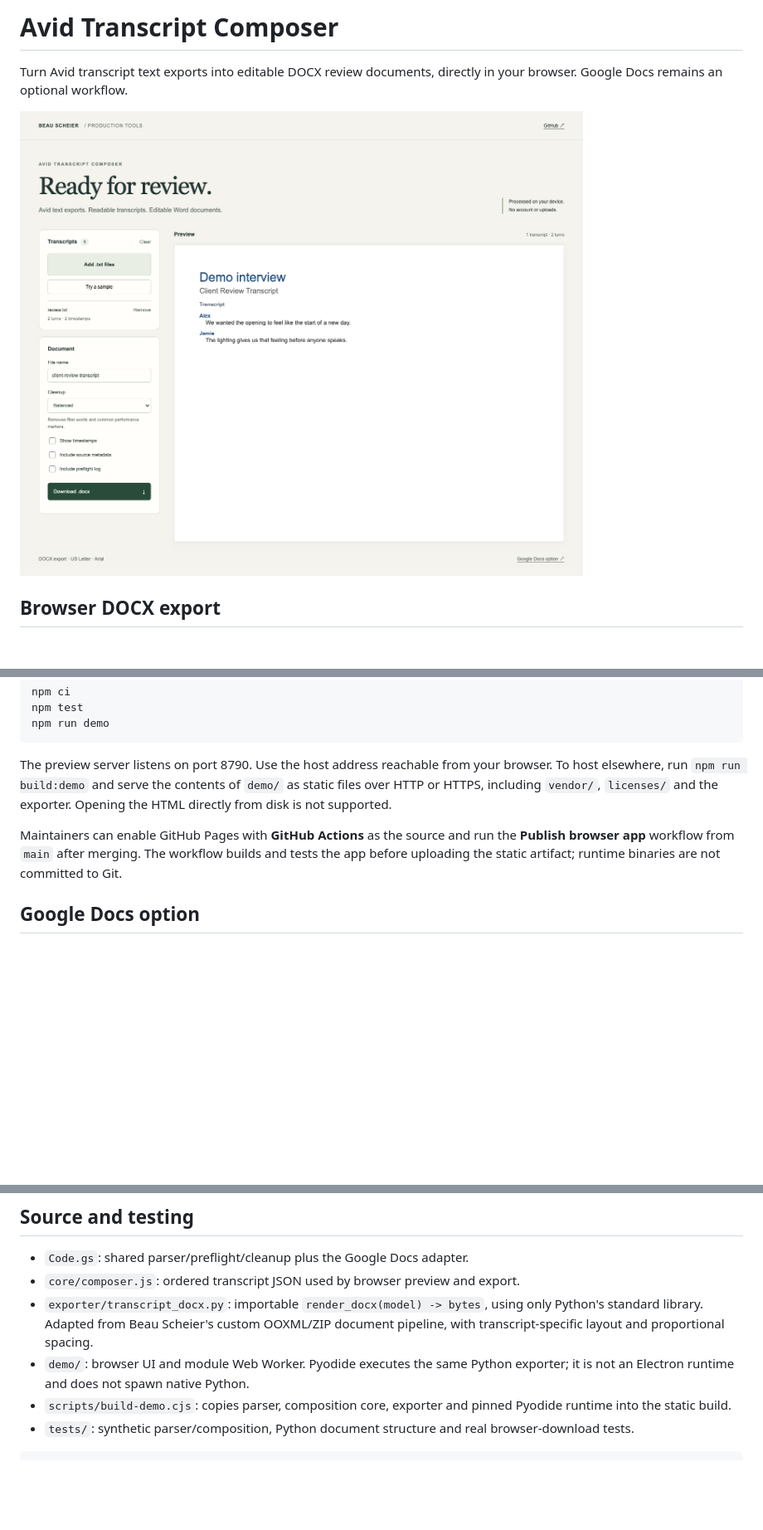
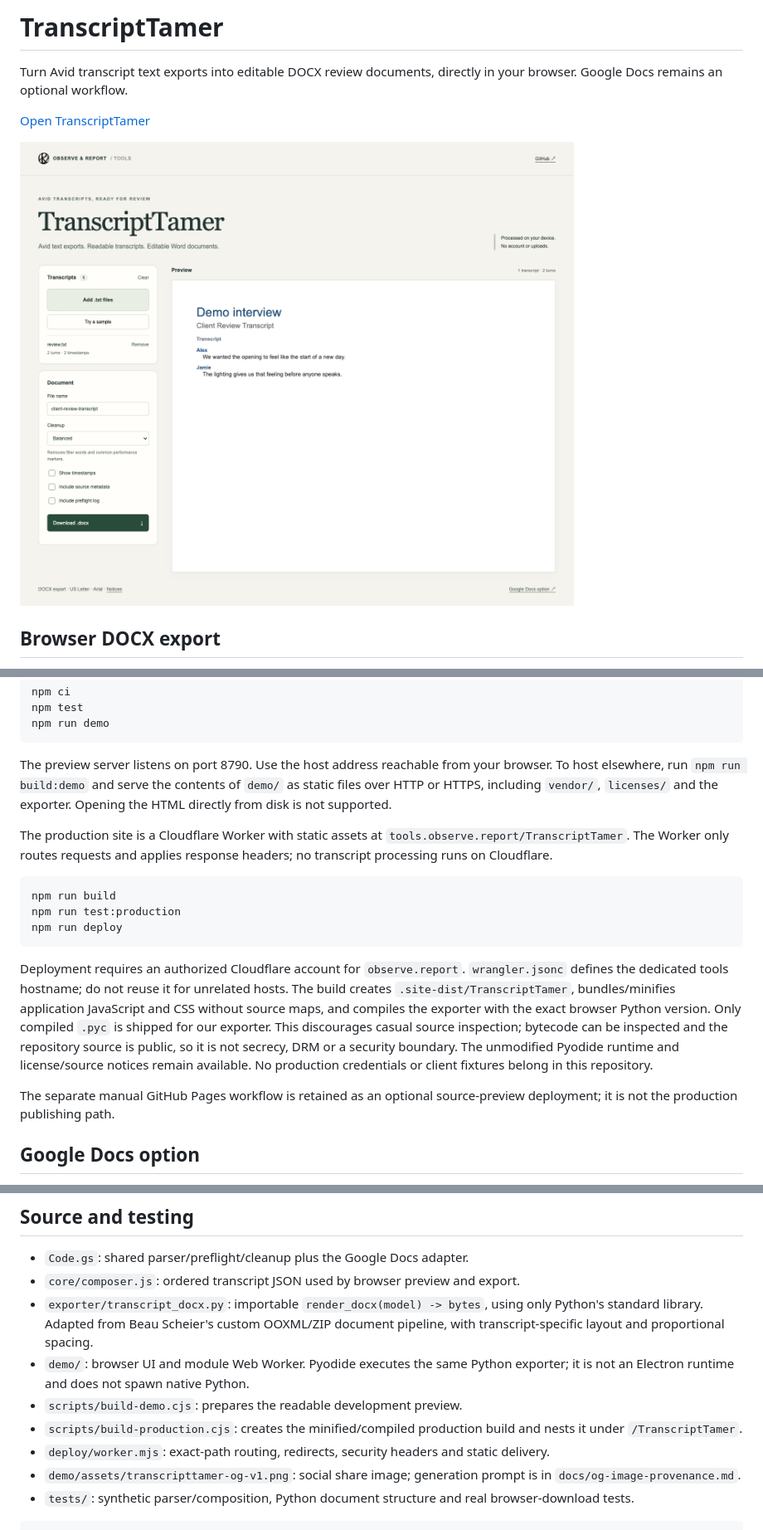
Before and after one commit to OhandAredotjGN/avid-transcript-importer, a Markdown page: README.md, 3 parts joined by grey strips. Shown at 83% size. Rendered like a GitHub page; pictures changed too: docs/composer-preview.png; blank space fills up the shorter version.

Commit message:
Publish TranscriptTamer at Observe Report tools with production assets

````diff
--- a/README.md
+++ b/README.md
@@ -1,6 +1,8 @@
-# Avid Transcript Composer
+# TranscriptTamer
 
 Turn Avid transcript text exports into editable DOCX review documents, directly in your browser. Google Docs remains an optional workflow.
+
+[Open TranscriptTamer](https://tools.observe.report/TranscriptTamer)
 
 ![Browser composer with fictional sample content](docs/composer-preview.png)
 
@@ -32,7 +34,17 @@ npm run demo
 
 The preview server listens on port 8790. Use the host address reachable from your browser. To host elsewhere, run `npm run build:demo` and serve the contents of `demo/` as static files over HTTP or HTTPS, including `vendor/`, `licenses/` and the exporter. Opening the HTML directly from disk is not supported.
 
-Maintainers can enable GitHub Pages with **GitHub Actions** as the source and run the **Publish browser app** workflow from `main` after merging. The workflow builds and tests the app before uploading the static artifact; runtime binaries are not committed to Git.
+The production site is a Cloudflare Worker with static assets at `tools.observe.report/TranscriptTamer`. The Worker only routes requests and applies response headers; no transcript processing runs on Cloudflare.
+
+```sh
+npm run build
+npm run test:production
+npm run deploy
+```
+
+Deployment requires an authorized Cloudflare account for `observe.report`. `wrangler.jsonc` defines the dedicated tools hostname; do not reuse it for unrelated hosts. The build creates `.site-dist/TranscriptTamer`, bundles/minifies application JavaScript and CSS without source maps, and compiles the exporter with the exact browser Python version. Only compiled `.pyc` is shipped for our exporter. This discourages casual source inspection; bytecode can be inspected and the repository source is public, so it is not secrecy, DRM or a security boundary. The unmodified Pyodide runtime and license/source notices remain available. No production credentials or client fixtures belong in this repository.
+
+The separate manual GitHub Pages workflow is retained as an optional source-preview deployment; it is not the production publishing path.
 
 ## Google Docs option
 
@@ -49,7 +61,10 @@ This path retains the original active-document import workflow. Downloaded DOCX
 - `core/composer.js`: ordered transcript JSON used by browser preview and export.
 - `exporter/transcript_docx.py`: importable `render_docx(model) -> bytes`, using only Python's standard library. Adapted from Beau Scheier's custom OOXML/ZIP document pipeline, with transcript-specific layout and proportional spacing.
 - `demo/`: browser UI and module Web Worker. Pyodide executes the same Python exporter; it is not an Electron runtime and does not spawn native Python.
-- `scripts/build-demo.cjs`: copies parser, composition core, exporter and pinned Pyodide runtime into the static build.
+- `scripts/build-demo.cjs`: prepares the readable development preview.
+- `scripts/build-production.cjs`: creates the minified/compiled production build and nests it under `/TranscriptTamer`.
+- `deploy/worker.mjs`: exact-path routing, redirects, security headers and static delivery.
+- `demo/assets/transcripttamer-og-v1.png`: social share image; generation prompt is in `docs/og-image-provenance.md`.
 - `tests/`: synthetic parser/composition, Python document structure and real browser-download tests.
 
 ```sh
````
Also changed, not shown: docs/og-image-provenance.md (added, +7 -0 lines), 13 other files.
